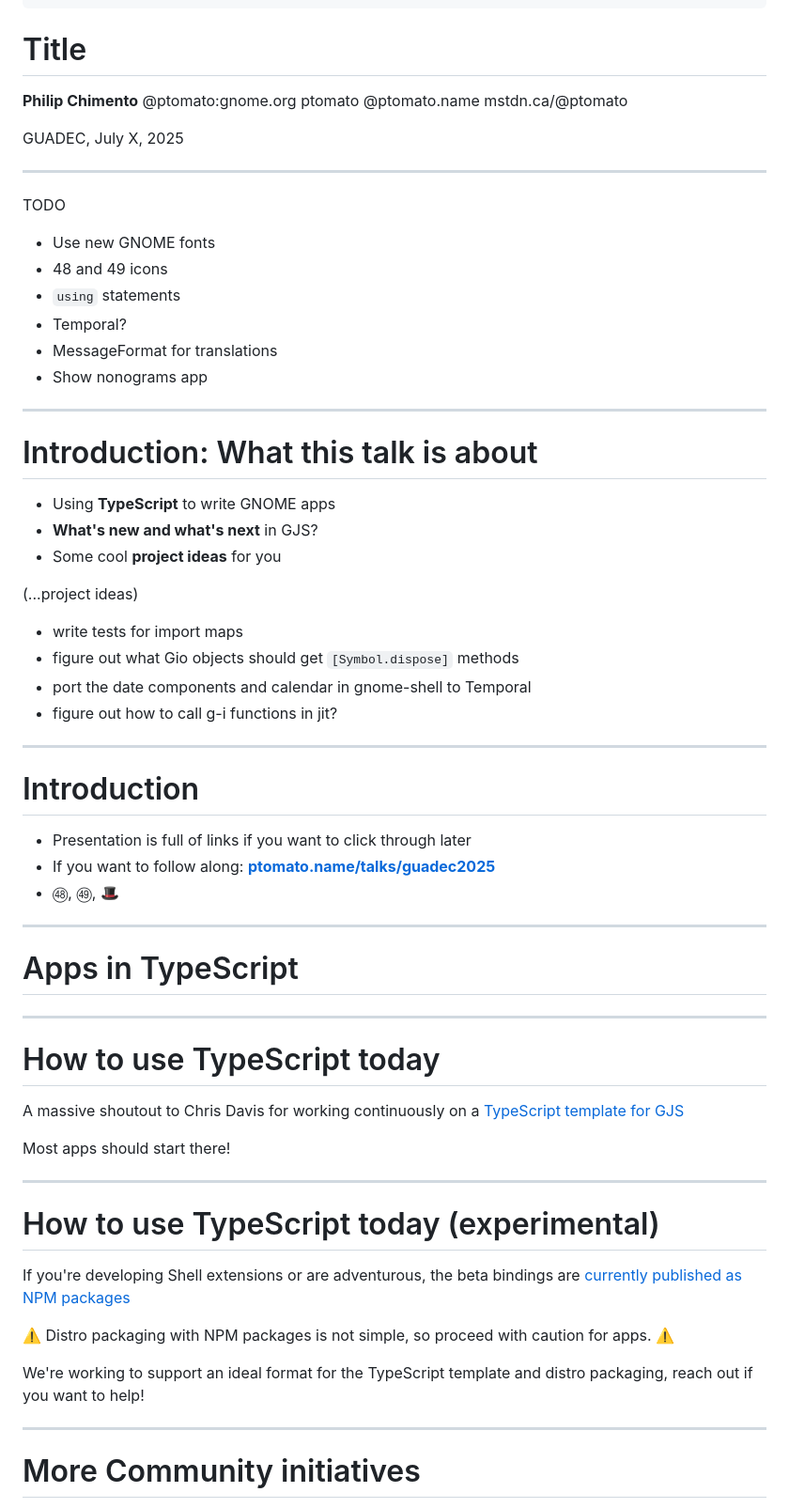
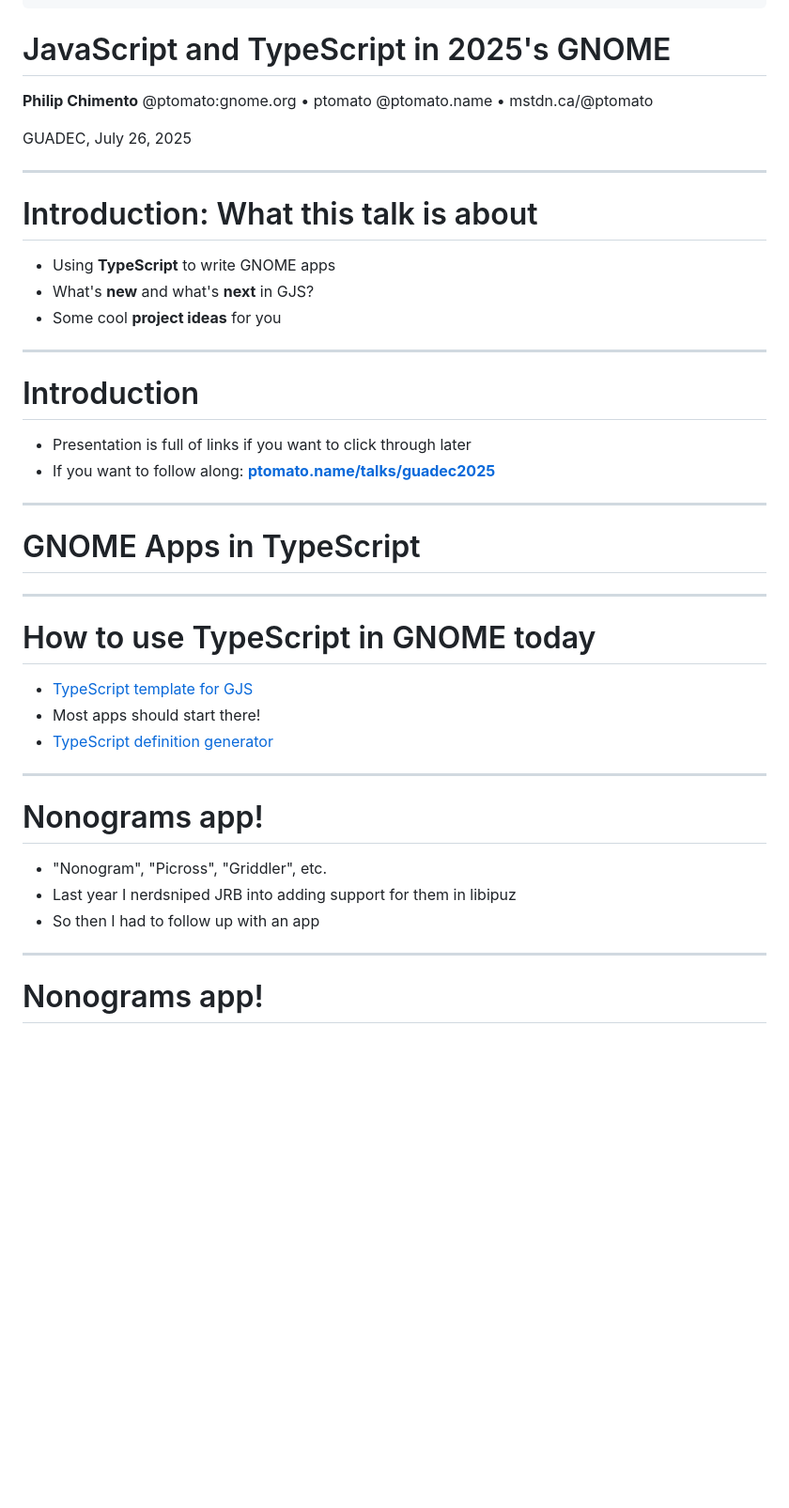
Before and after one commit to ptomato/talks, a Markdown page: guadec2025/README.md, the part around the change printed below. Shown: that part at 94% size. Drawn GitHub-style; blank space fills up the shorter version.

```diff
--- a/guadec2025/README.md
+++ b/guadec2025/README.md
@@ -46,43 +50,24 @@ marp: true
 _class: gaia lead
 -->
 
-# Title
+# JavaScript and TypeScript in 2025's GNOME
 
 **Philip Chimento**
-<i class="fa-solid fa-message"></i> @ptomato:gnome.org
-<i class="fab fa-gitlab"></i> ptomato
-<i class="fab fa-bluesky"></i> @ptomato.name
-<i class="fab fa-mastodon"></i> mstdn.ca/@ptomato
+<i class="fa-solid fa-message"></i> @ptomato:gnome.org • <i class="fab fa-gitlab"></i> ptomato
+<i class="fab fa-bluesky"></i> @ptomato.name • <i class="fab fa-mastodon"></i> mstdn.ca/@ptomato
 
-GUADEC, July X, 2025
-
----
-
-TODO
-
-- Use new GNOME fonts
-- 48 and 49 icons
-- `using` statements
-- Temporal?
-- MessageFormat for translations
-- Show nonograms app
+GUADEC, July 26, 2025
 
 ---
 
 # Introduction: What this talk is about
 
 - Using **TypeScript** to write GNOME apps
-- **What's new and what's next** in GJS?
+- What's **new** and what's **next** in GJS?
 - Some cool **project ideas** for you
 
-(...project ideas)
-- write tests for import maps
-- figure out what Gio objects should get `[Symbol.dispose]` methods
-- port the date components and calendar in gnome-shell to Temporal
-- figure out how to call g-i functions in jit?
-
 <!--
-  Today we'll be talking about what's new and what's next with JavaScript in GNOME. Evan will be
+  Today we'll be talking about what's new and what's next with JavaScript in GNOME.
 -->
 
 ---
@@ -91,39 +76,34 @@ TODO
 
 - Presentation is full of links if you want to click through later
 - If you want to follow along: [**ptomato.name/talks/guadec2025**](https://ptomato.name/talks/guadec2025)
-- ㊽, ㊾, 🎩
 
 <!--
-  This slide deck is also meant to be a resource that you can consult later. The slides are already available on Philip's web space so if you want to click on the links NOW, you can already go there and follow along with the presentation.
-
-    By the way, I'll use these little circled 48 and 49 icons to show things that you can expect to see in GNOME 48 and 49. And when you see a hat emoji, that's me tipping my hat to the person who contributed it.
+  This slide deck is also meant to be a resource that you can consult later. The slides are already available on my web space so if you want to click on the links NOW, you can already go there and follow along with the presentation.
 -->
 
 ---
 
 <!-- _class: lead invert -->
 
-# Apps in TypeScript
+# GNOME Apps in TypeScript
 
 ---
 
-# How to use TypeScript today
+# How to use TypeScript in GNOME today
 
-A massive shoutout to Chris Davis for working continuously on a [TypeScript template for GJS](https://gitlab.gnome.org/World/javascript/gnome-typescript-template)
-
-Most apps should start there!
+- [TypeScript template for GJS](https://gitlab.gnome.org/World/javascript/gnome-typescript-template)
+- Most apps should start there!
+- [TypeScript definition generator](https://github.com/gjsify/ts-for-gir)
 
 ---
 
-# How to use TypeScript today (experimental)
+# Nonograms app!
 
-If you're developing Shell extensions or are adventurous, the beta bindings are [currently published as NPM packages](https://github.com/gjsify/ts-for-gir?tab=readme-ov-file#npm-packages)
-
-⚠️ Distro packaging with NPM packages is not simple, so proceed with caution for apps. ⚠️
-
-We're working to support an ideal format for the TypeScript template and distro packaging, reach out if you want to help!
+- "Nonogram", "Picross", "Griddler", etc.
+- Last year I nerdsniped JRB into adding support for them in libipuz
+- So then I had to follow up with an app
 
 ---
 
-# More Community initiatives
+# Nonograms app!
 
```
Also changed, not shown: other parts of guadec2025/README.md (+251 -91 lines), guadec2025/computercat.jpg (added), guadec2025/whopping1900.png (added).
